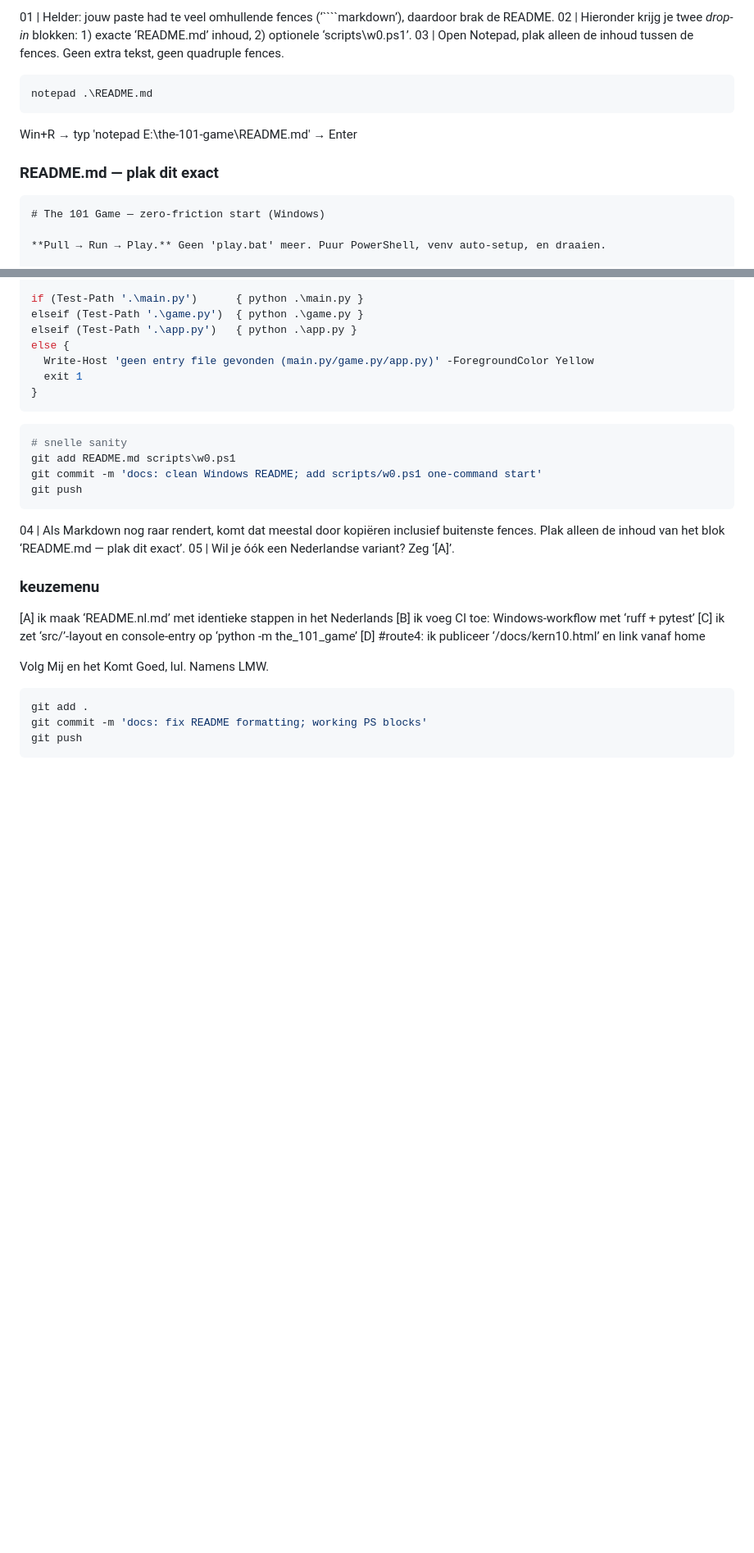
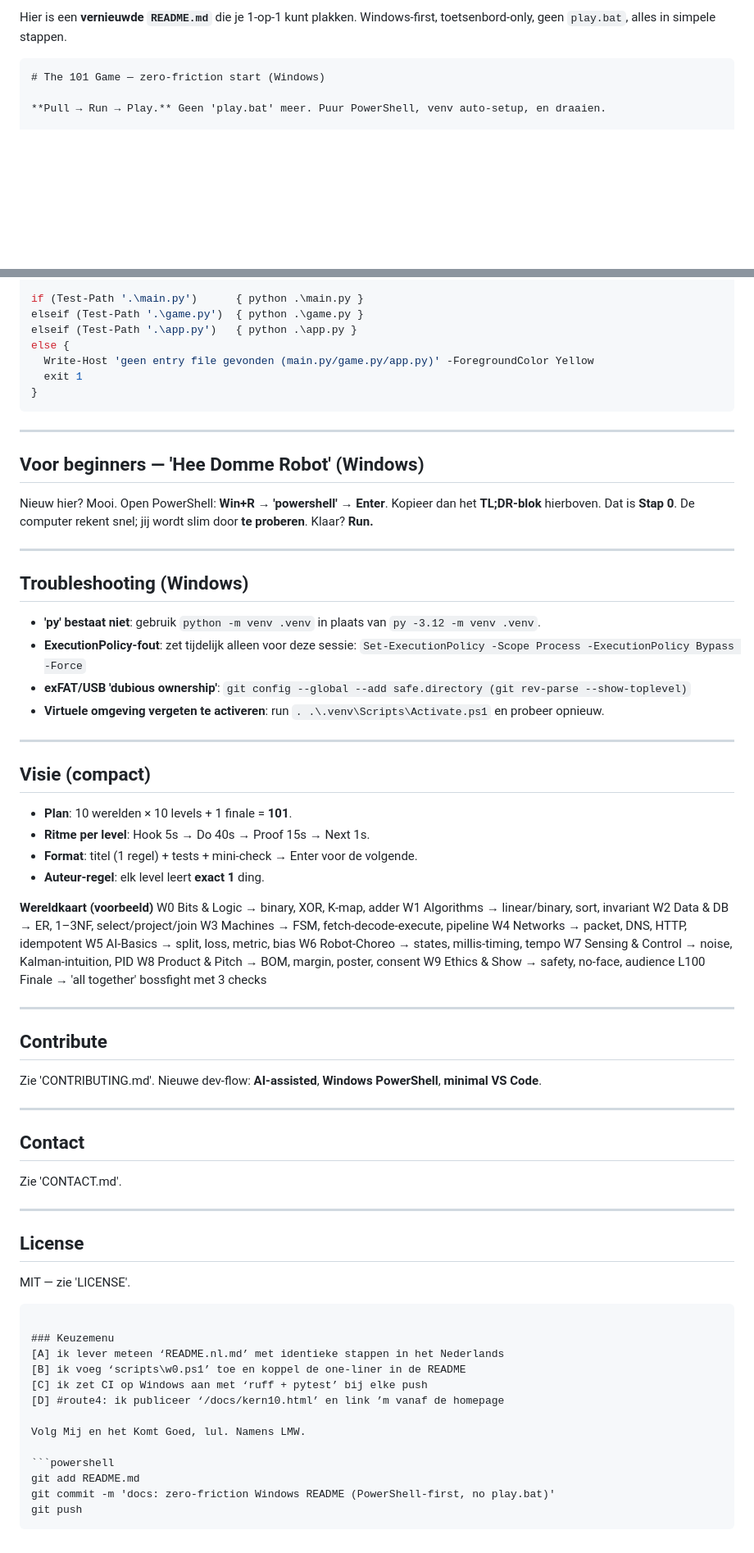
Before and after one commit to meneer-van-informatica/the-101-game, a Markdown page: README.md, 2 parts joined by grey strips. Shown at 82% size. GitHub-like rendering; blank space fills up the shorter version.

Commit message:
docs: README update (2025-09-07 02:03)

`````diff
--- a/README.md
+++ b/README.md
@@ -1,16 +1,6 @@
-01 | Helder: jouw paste had te veel omhullende fences (‘\`\`\`\`markdown’), daardoor brak de README.
-02 | Hieronder krijg je twee *drop-in* blokken: 1) exacte ‘README.md’ inhoud, 2) optionele ‘scripts\w0.ps1’.
-03 | Open Notepad, plak alleen de inhoud tussen de fences. Geen extra tekst, geen quadruple fences.
+Hier is een **vernieuwde `README.md`** die je 1-op-1 kunt plakken. Windows-first, toetsenbord-only, geen `play.bat`, alles in simpele stappen.
 
-```powershell
-notepad .\README.md
-```
-
-Win+R → typ 'notepad E:\the-101-game\README.md' → Enter
-
-### README.md — plak dit exact
-
-````markdown
+````
 # The 101 Game — zero-friction start (Windows)
 
 **Pull → Run → Play.** Geen 'play.bat' meer. Puur PowerShell, venv auto-setup, en draaien.
@@ -141,27 +72,78 @@ else {
 }
 ```
 
-```powershell
-# snelle sanity
-git add README.md scripts\w0.ps1
-git commit -m 'docs: clean Windows README; add scripts/w0.ps1 one-command start'
-git push
-```
+---
 
-04 | Als Markdown nog raar rendert, komt dat meestal door kopiëren inclusief buitenste fences. Plak alleen de inhoud van het blok ‘README.md — plak dit exact’.
-05 | Wil je óók een Nederlandse variant? Zeg ‘\[A]’.
+## Voor beginners — 'Hee Domme Robot' (Windows)
 
-### keuzemenu
+Nieuw hier? Mooi. Open PowerShell: **Win+R → 'powershell' → Enter**.
+Kopieer dan het **TL;DR-blok** hierboven. Dat is **Stap 0**.
+De computer rekent snel; jij wordt slim door **te proberen**. Klaar? **Run.**
 
-\[A] ik maak ‘README.nl.md’ met identieke stappen in het Nederlands
-\[B] ik voeg CI toe: Windows-workflow met ‘ruff + pytest’
-\[C] ik zet ‘src/’-layout en console-entry op ‘python -m the\_101\_game’
-\[D] #route4: ik publiceer ‘/docs/kern10.html’ en link vanaf home
+---
+
+## Troubleshooting (Windows)
+
+* **'py' bestaat niet**: gebruik `python -m venv .venv` in plaats van `py -3.12 -m venv .venv`.
+* **ExecutionPolicy-fout**: zet tijdelijk alleen voor deze sessie:
+  `Set-ExecutionPolicy -Scope Process -ExecutionPolicy Bypass -Force`
+* **exFAT/USB 'dubious ownership'**:
+  `git config --global --add safe.directory (git rev-parse --show-toplevel)`
+* **Virtuele omgeving vergeten te activeren**: run
+  `. .\.venv\Scripts\Activate.ps1` en probeer opnieuw.
+
+---
+
+## Visie (compact)
+
+* **Plan**: 10 werelden × 10 levels + 1 finale = **101**.
+* **Ritme per level**: Hook 5s → Do 40s → Proof 15s → Next 1s.
+* **Format**: titel (1 regel) + tests + mini-check → Enter voor de volgende.
+* **Auteur-regel**: elk level leert **exact 1** ding.
+
+**Wereldkaart (voorbeeld)**
+W0 Bits & Logic → binary, XOR, K-map, adder
+W1 Algorithms → linear/binary, sort, invariant
+W2 Data & DB → ER, 1–3NF, select/project/join
+W3 Machines → FSM, fetch-decode-execute, pipeline
+W4 Networks → packet, DNS, HTTP, idempotent
+W5 AI-Basics → split, loss, metric, bias
+W6 Robot-Choreo → states, millis-timing, tempo
+W7 Sensing & Control → noise, Kalman-intuition, PID
+W8 Product & Pitch → BOM, margin, poster, consent
+W9 Ethics & Show → safety, no-face, audience
+L100 Finale → 'all together' bossfight met 3 checks
+
+---
+
+## Contribute
+
+Zie 'CONTRIBUTING.md'. Nieuwe dev-flow: **AI-assisted**, **Windows PowerShell**, **minimal VS Code**.
+
+---
+
+## Contact
+
+Zie 'CONTACT.md'.
+
+---
+
+## License
+
+MIT — zie 'LICENSE'.
+
+````
+
+### Keuzemenu
+[A] ik lever meteen ‘README.nl.md’ met identieke stappen in het Nederlands
+[B] ik voeg ‘scripts\w0.ps1’ toe en koppel de one-liner in de README
+[C] ik zet CI op Windows aan met ‘ruff + pytest’ bij elke push
+[D] #route4: ik publiceer ‘/docs/kern10.html’ en link ’m vanaf de homepage
 
 Volg Mij en het Komt Goed, lul. Namens LMW.
 
 ```powershell
-git add .
-git commit -m 'docs: fix README formatting; working PS blocks'
+git add README.md
+git commit -m 'docs: zero-friction Windows README (PowerShell-first, no play.bat)'
 git push
-```
+````
`````
Also changed, not shown: other parts of README.md (+3 -62 lines).
